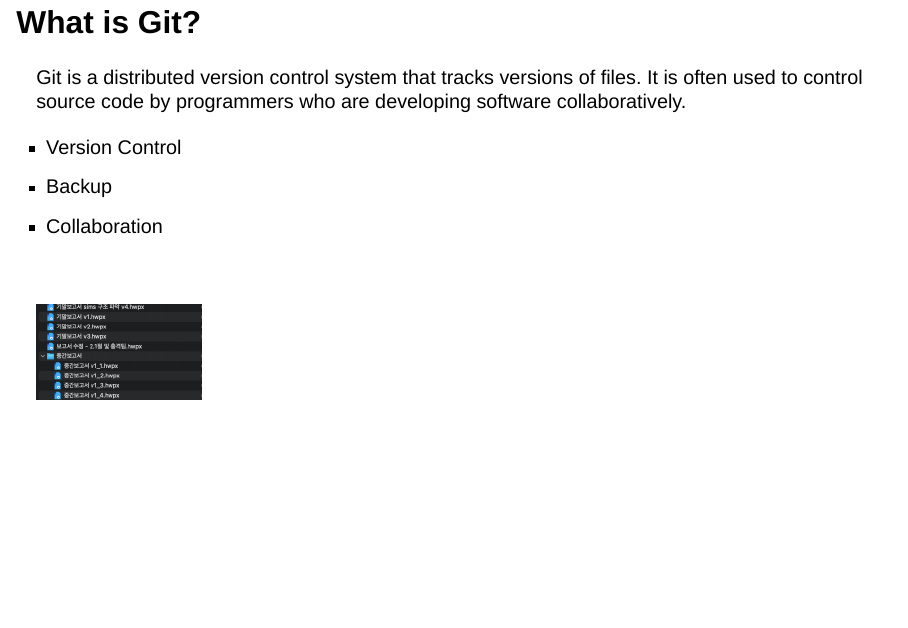
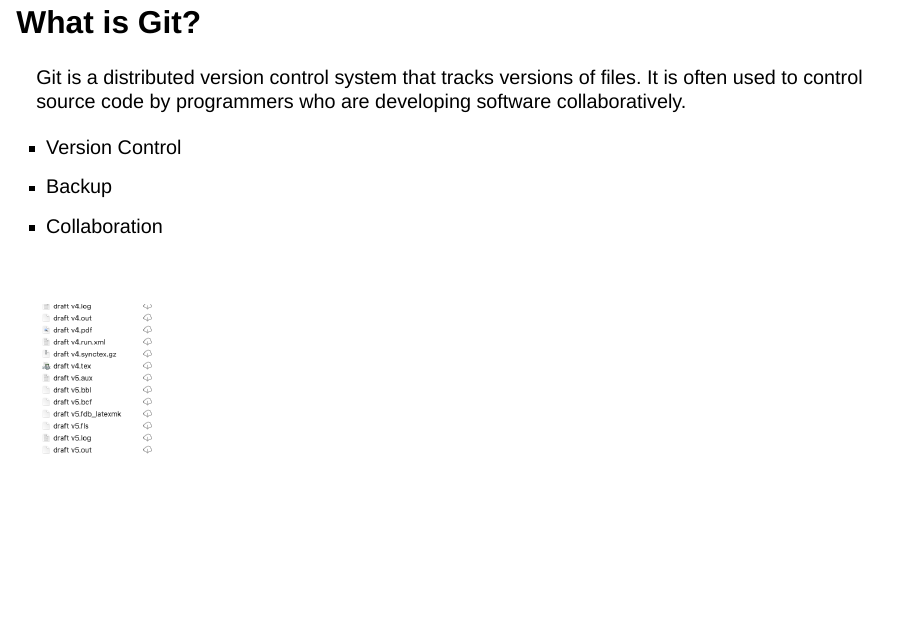
Before and after one commit to wyeconomics/git-intro, a Quarto document (Slides.qmd): page 5 of 32. Rendered offline with R 4.5, knitr and Pandoc in place of Quarto, with nearby package versions; drawn as Slidy slides in place of the format the file asks for; some code elsewhere in the file could not run offline.

Commit message:
updated example image to english version

```diff
--- a/Slides.qmd
+++ b/Slides.qmd
@@ -43,7 +43,7 @@
 
 <br>
 
-<img src="images/version_control_eg.png" width="200px" />
+<img src="images/version_control_eg2.png" width="150px" />
 
 ## What is Git?
 
```
Also changed, not shown: images/version_control_eg2.png (added), 1 other file.
